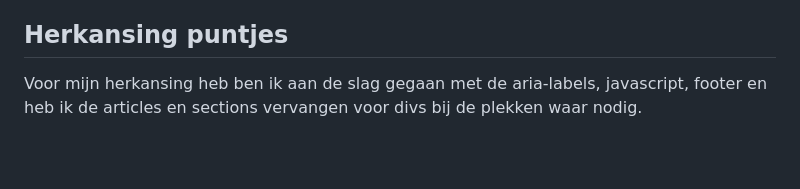
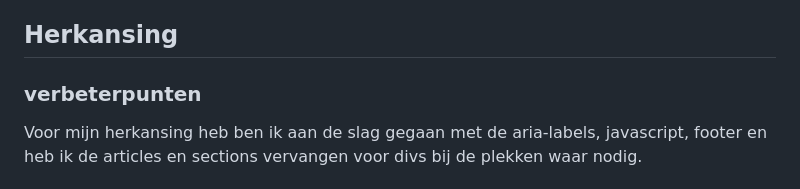
Before and after one commit to Britajonkers/blokwebfed, a Markdown page: README.md, the part around the change. Drawn GitHub-style; blank space fills up the shorter version.

```diff
--- a/README.md
+++ b/README.md
@@ -237,7 +237,9 @@ vragen op volgorde van meest interessant voor iedereen tot minst:
 
 
 
-## Herkansing puntjes
+## Herkansing
+
+### verbeterpunten
 Voor mijn herkansing heb ben ik aan de slag gegaan met de aria-labels, javascript, footer en heb ik de articles en sections vervangen voor divs bij de plekken waar nodig.
 
 
```
